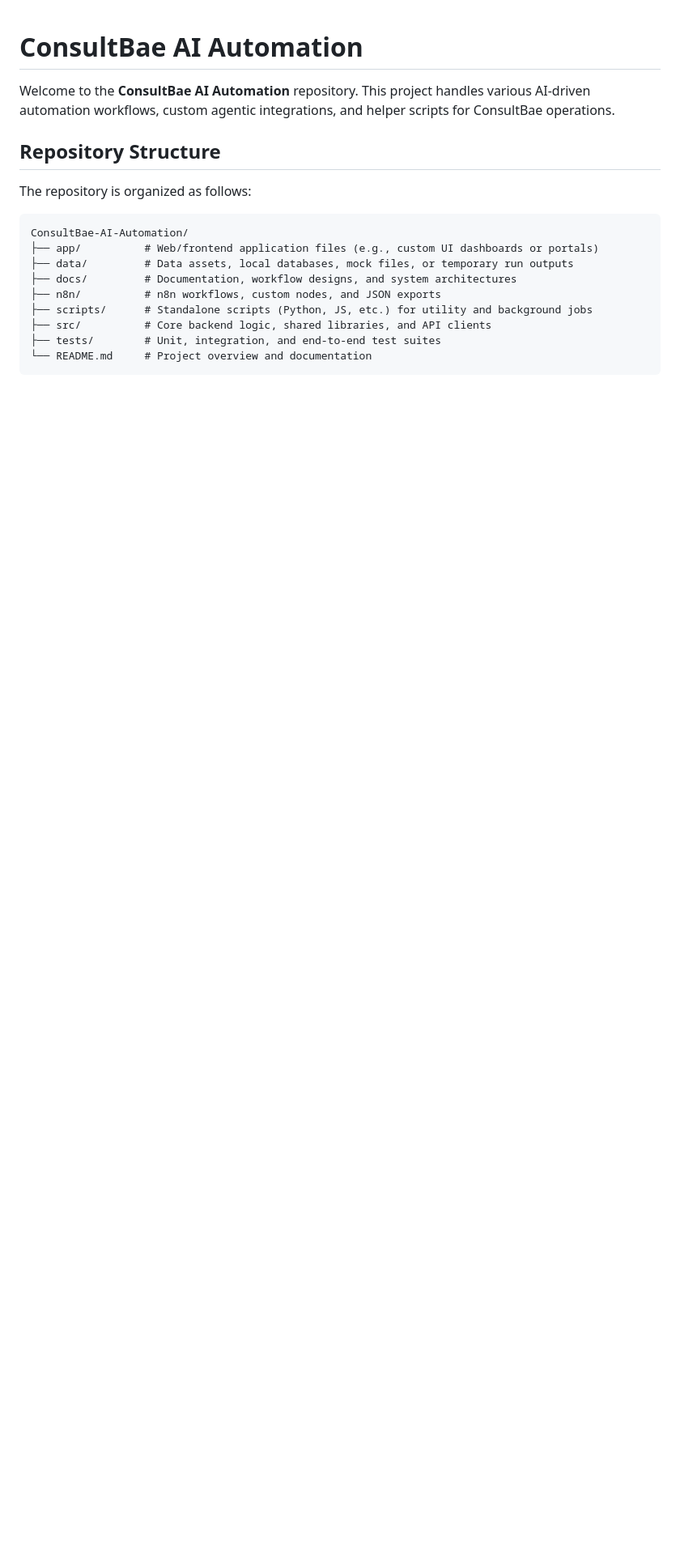
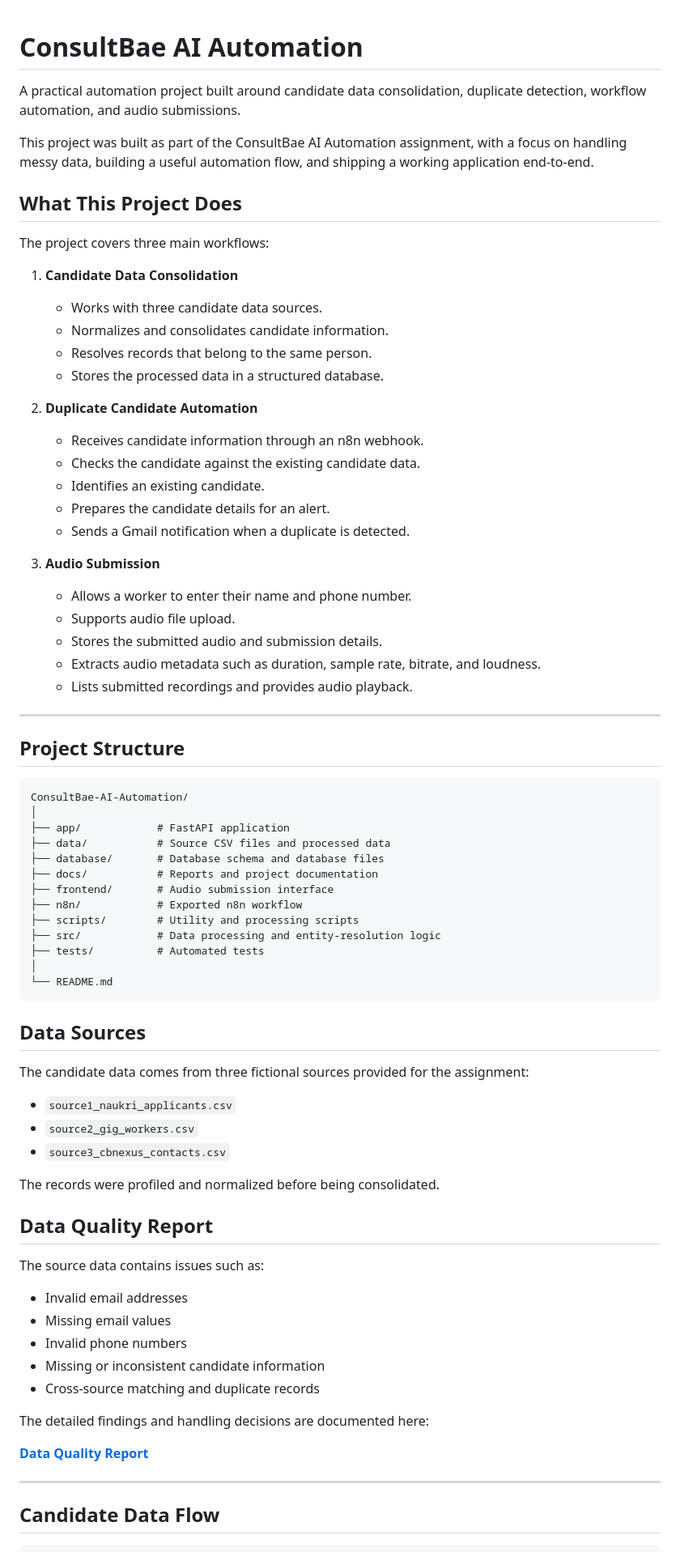
Before and after one commit to shreyaspandey0/ConsultBae-AI-Automation, a Markdown page: README.md, the part around one of its changes. Shown at 81% size. Rendered like a GitHub page; blank space fills up the shorter version.

`````diff
--- a/README.md
+++ b/README.md
@@ -1,18 +1,78 @@
 # ConsultBae AI Automation
 
-Welcome to the **ConsultBae AI Automation** repository. This project handles various AI-driven automation workflows, custom agentic integrations, and helper scripts for ConsultBae operations.
+A practical automation project built around candidate data consolidation, duplicate detection, workflow automation, and audio submissions.
 
-## Repository Structure
+This project was built as part of the ConsultBae AI Automation assignment, with a focus on handling messy data, building a useful automation flow, and shipping a working application end-to-end.
 
-The repository is organized as follows:
+## What This Project Does
+
+The project covers three main workflows:
+
+1. **Candidate Data Consolidation**
+   - Works with three candidate data sources.
+   - Normalizes and consolidates candidate information.
+   - Resolves records that belong to the same person.
+   - Stores the processed data in a structured database.
+
+2. **Duplicate Candidate Automation**
+   - Receives candidate information through an n8n webhook.
+   - Checks the candidate against the existing candidate data.
+   - Identifies an existing candidate.
+   - Prepares the candidate details for an alert.
+   - Sends a Gmail notification when a duplicate is detected.
+
+3. **Audio Submission**
+   - Allows a worker to enter their name and phone number.
+   - Supports audio file upload.
+   - Stores the submitted audio and submission details.
+   - Extracts audio metadata such as duration, sample rate, bitrate, and loudness.
+   - Lists submitted recordings and provides audio playback.
+
+---
+
+## Project Structure
 
 ```text
 ConsultBae-AI-Automation/
-├── app/          # Web/frontend application files (e.g., custom UI dashboards or portals)
-├── data/         # Data assets, local databases, mock files, or temporary run outputs
-├── docs/         # Documentation, workflow designs, and system architectures
-├── n8n/          # n8n workflows, custom nodes, and JSON exports
-├── scripts/      # Standalone scripts (Python, JS, etc.) for utility and background jobs
-├── src/          # Core backend logic, shared libraries, and API clients
-├── tests/        # Unit, integration, and end-to-end test suites
-└── README.md     # Project overview and documentation
+│
+├── app/            # FastAPI application
+├── data/           # Source CSV files and processed data
+├── database/       # Database schema and database files
+├── docs/           # Reports and project documentation
+├── frontend/       # Audio submission interface
+├── n8n/            # Exported n8n workflow
+├── scripts/        # Utility and processing scripts
+├── src/            # Data processing and entity-resolution logic
+├── tests/          # Automated tests
+│
+└── README.md
+````
+
+## Data Sources
+
+The candidate data comes from three fictional sources provided for the assignment:
+
+* `source1_naukri_applicants.csv`
+* `source2_gig_workers.csv`
+* `source3_cbnexus_contacts.csv`
+
+The records were profiled and normalized before being consolidated.
+
+## Data Quality Report
+
+The source data contains issues such as:
+
+* Invalid email addresses
+* Missing email values
+* Invalid phone numbers
+* Missing or inconsistent candidate information
+* Cross-source matching and duplicate records
+
+The detailed findings and handling decisions are documented here:
+
+**[Data Quality Report](docs/DATA_QUALITY_REPORT.md)**
+
+---
+
+## Candidate Data Flow
+
`````
Also changed, not shown: other parts of README.md (+195 -30 lines).
